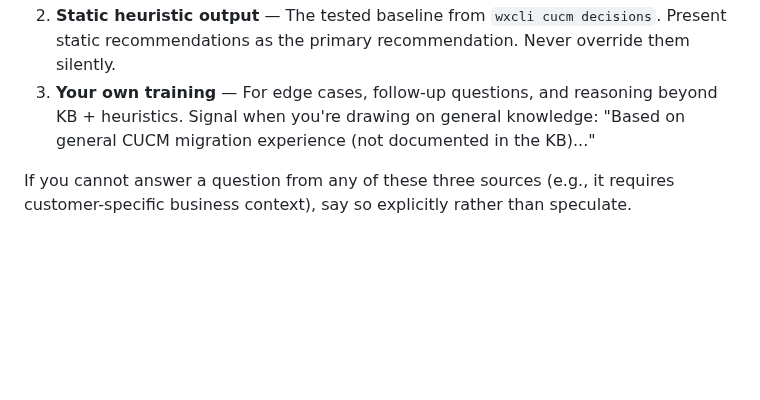
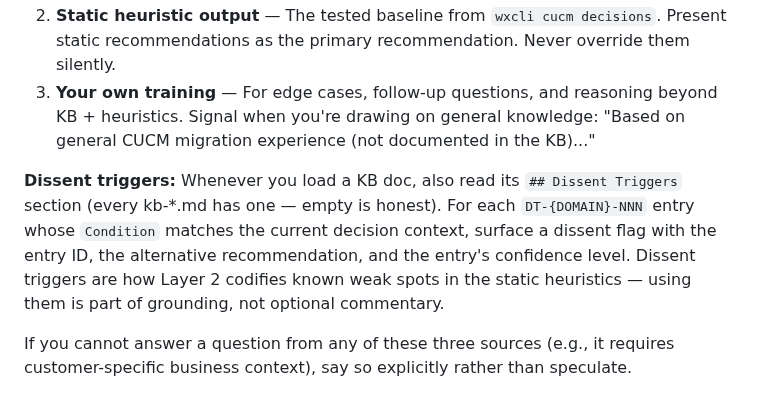
Before and after one commit to achobgood/wxops, a Markdown page: .claude/agents/migration-advisor.md, the part around the change. Drawn GitHub-style; blank space fills up the shorter version.

Commit message:
docs(agent): add Dissent Triggers grounding instruction (Phase 2 Wave 4 Task F4)
Instructs the advisor to read ## Dissent Triggers in every KB doc it
loads and surface DT-{DOMAIN}-NNN entries that match the current
decision context. Per spec §Artifact 6 item 2.

Co-Authored-By: Claude Opus 4.6 (1M context) <noreply@anthropic.com>

```diff
--- a/.claude/agents/migration-advisor.md
+++ b/.claude/agents/migration-advisor.md
@@ -30,6 +30,8 @@ When forming recommendations, dissents, or answering admin questions, follow thi
 1. **Knowledge base docs** (in `docs/knowledge-base/migration/`) — Read first. Cite specific sections when they inform your reasoning. These are curated, migration-specific expertise.
 2. **Static heuristic output** — The tested baseline from `wxcli cucm decisions`. Present static recommendations as the primary recommendation. Never override them silently.
 3. **Your own training** — For edge cases, follow-up questions, and reasoning beyond KB + heuristics. Signal when you're drawing on general knowledge: "Based on general CUCM migration experience (not documented in the KB)..."
+
+**Dissent triggers:** Whenever you load a KB doc, also read its `## Dissent Triggers` section (every kb-*.md has one — empty is honest). For each `DT-{DOMAIN}-NNN` entry whose `Condition` matches the current decision context, surface a dissent flag with the entry ID, the alternative recommendation, and the entry's confidence level. Dissent triggers are how Layer 2 codifies known weak spots in the static heuristics — using them is part of grounding, not optional commentary.
 
 If you cannot answer a question from any of these three sources (e.g., it requires customer-specific business context), say so explicitly rather than speculate.
 
```
